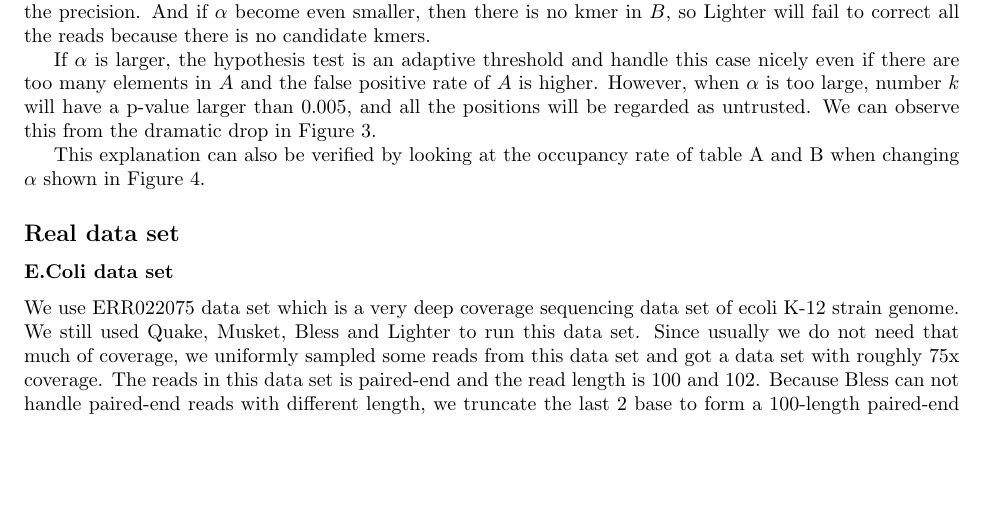
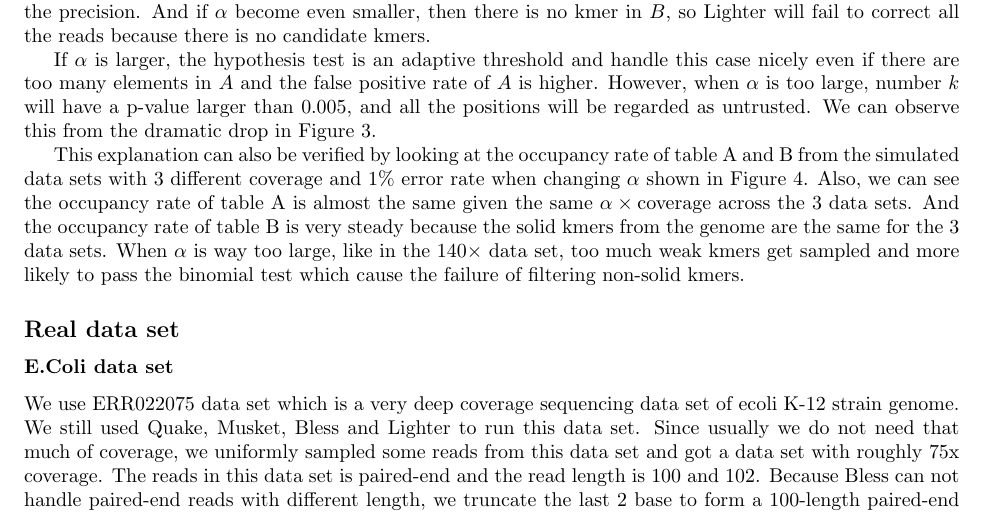
Before and after one commit to mourisl/Lighter, a LaTeX paper (paper/lighter_paper.tex): part of page 6 of 10, cut so that both start at the same text, the shorter picture padded with empty space. The pictures show the PDF file paper/lighter_paper.pdf that the author committed with the source.

Commit message:
Add the figure of bloom occupancy rate for the 3 data sets

```diff
--- a/paper/lighter_paper.tex
+++ b/paper/lighter_paper.tex
@@ -317,11 +317,12 @@ If $\alpha$ is too small, too much solid kmers will be failed to get in table $A
 
 If $\alpha$ is larger, the hypothesis test is an adaptive threshold and handle this case nicely even if there are too many elements in $A$ and the false positive rate of $A$ is higher. However, when $\alpha$ is too large, number $k$ will have a p-value larger than 0.005, and all the positions will be regarded as untrusted. We can observe this from the dramatic drop in Figure \ref{fig:alpha}.
 
-This explanation can also be verified by looking at the occupancy rate of table A and B when changing $\alpha$ shown in Figure \ref{fig:bloom_occupancy_alpha}.
+This explanation can also be verified by looking at the occupancy rate of table A and B from the simulated data sets with 3 different coverage and $1\%$ error rate when changing $\alpha$ shown in Figure \ref{fig:bloom_occupancy_alpha_all}. Also, we can see the occupancy rate of table A is almost the same given the same $\alpha\times\mbox{coverage}$ across the 3 data sets. And the occupancy rate of table B is very steady because the solid kmers from the genome are the same for the 3 data sets. When $\alpha$ is way too large than the optimal value, like in the $140\times$ data set, too much weak kmers get sampled and more likely to pass the binomial test which cause the failure of filtering non-solid kmers.
+
 \begin{figure}[h!]
 \begin{center}
-\includegraphics[width=0.5\textwidth]{bloom_occupancy_alpha.png}
-\caption{The effect of $\alpha$ on occupancy rate\label{fig:bloom_occupancy_alpha}}
+\includegraphics[width=0.5\textwidth]{bloom_occupancy_alpha_all.png}
+\caption{The effect of $\alpha$ on occupancy rate\label{fig:bloom_occupancy_alpha_all}}
 \end{center}
 \end{figure}
 
```
Also changed, not shown: paper/bloom_occupancy_alpha_all.png (added), paper/lighter_paper.pdf.
